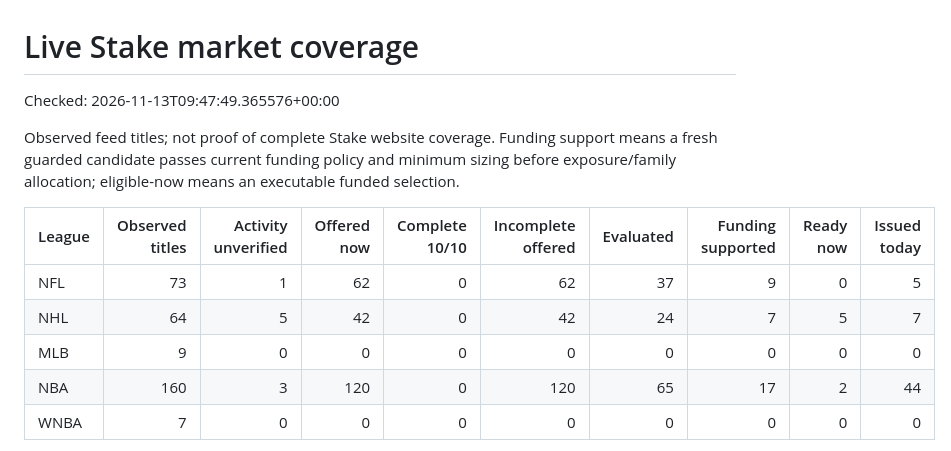
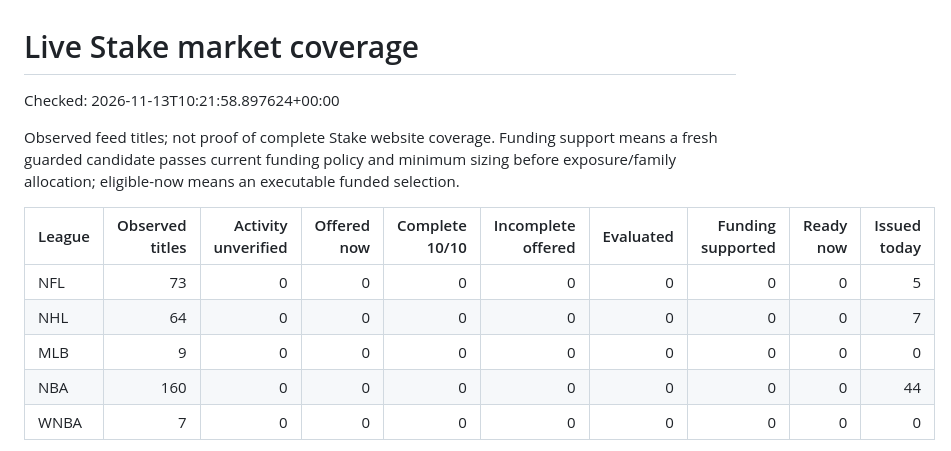
Before and after one commit to xbtblvrg/Betting_tips_engine, a Markdown page: docs/LIVE_MARKET_COVERAGE.md, the part around one of its changes. GitHub-like rendering.

```diff
--- a/docs/LIVE_MARKET_COVERAGE.md
+++ b/docs/LIVE_MARKET_COVERAGE.md
@@ -1,15 +1,15 @@
 # Live Stake market coverage
 
-Checked: 2026-11-13T09:47:49.365576+00:00
+Checked: 2026-11-13T10:21:58.897624+00:00
 
 Observed feed titles; not proof of complete Stake website coverage. Funding support means a fresh guarded candidate passes current funding policy and minimum sizing before exposure/family allocation; eligible-now means an executable funded selection.
 
 | League | Observed titles | Activity unverified | Offered now | Complete 10/10 | Incomplete offered | Evaluated | Funding supported | Ready now | Issued today |
 |---|---:|---:|---:|---:|---:|---:|---:|---:|---:|
-| NFL | 73 | 1 | 62 | 0 | 62 | 37 | 9 | 0 | 5 |
-| NHL | 64 | 5 | 42 | 0 | 42 | 24 | 7 | 5 | 7 |
+| NFL | 73 | 0 | 0 | 0 | 0 | 0 | 0 | 0 | 5 |
+| NHL | 64 | 0 | 0 | 0 | 0 | 0 | 0 | 0 | 7 |
 | MLB | 9 | 0 | 0 | 0 | 0 | 0 | 0 | 0 | 0 |
-| NBA | 160 | 3 | 120 | 0 | 120 | 65 | 17 | 2 | 44 |
+| NBA | 160 | 0 | 0 | 0 | 0 | 0 | 0 | 0 | 44 |
 | WNBA | 7 | 0 | 0 | 0 | 0 | 0 | 0 | 0 | 0 |
 
 Current stages require outcome-level evidence; original issuance, settlement and feedback are explicitly historical. 10/10 records observed execution, not proven profitability or automatic model promotion.
```
Also changed, not shown: other parts of docs/LIVE_MARKET_COVERAGE.md (+233 -233 lines).
